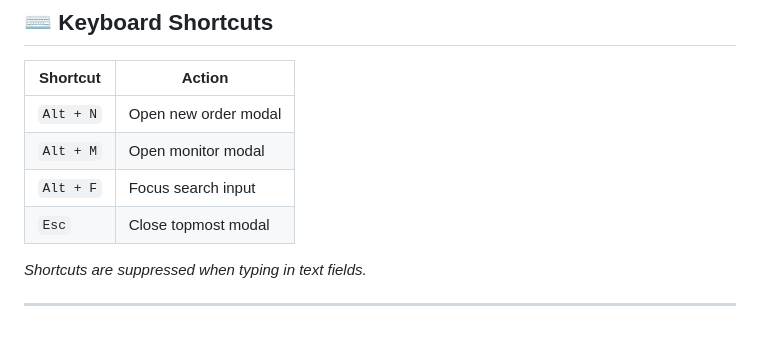
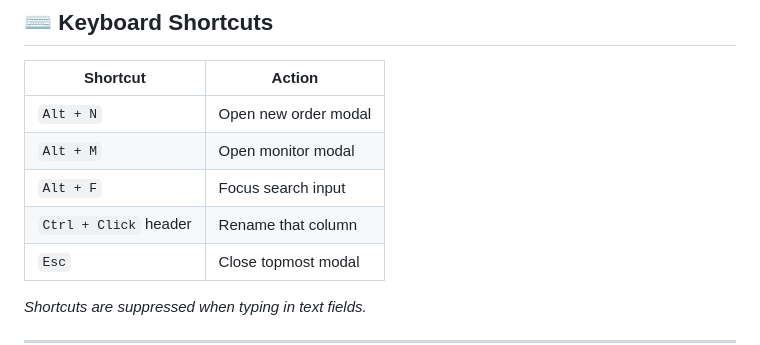
Before and after one commit to bernando-minguita/Vehicle-Dispatch-Tracker, a Markdown page: README.md, the part around the change. Drawn GitHub-style; blank space fills up the shorter version.

Commit message:
Add shortcut for renaming columns in README

```diff
--- a/README.md
+++ b/README.md
@@ -188,6 +188,7 @@ Settings are saved to `localStorage` and persist across sessions.
 | `Alt + N` | Open new order modal |
 | `Alt + M` | Open monitor modal |
 | `Alt + F` | Focus search input |
+| `Ctrl + Click` header | Rename that column |
 | `Esc` | Close topmost modal |
 
 *Shortcuts are suppressed when typing in text fields.*
```
